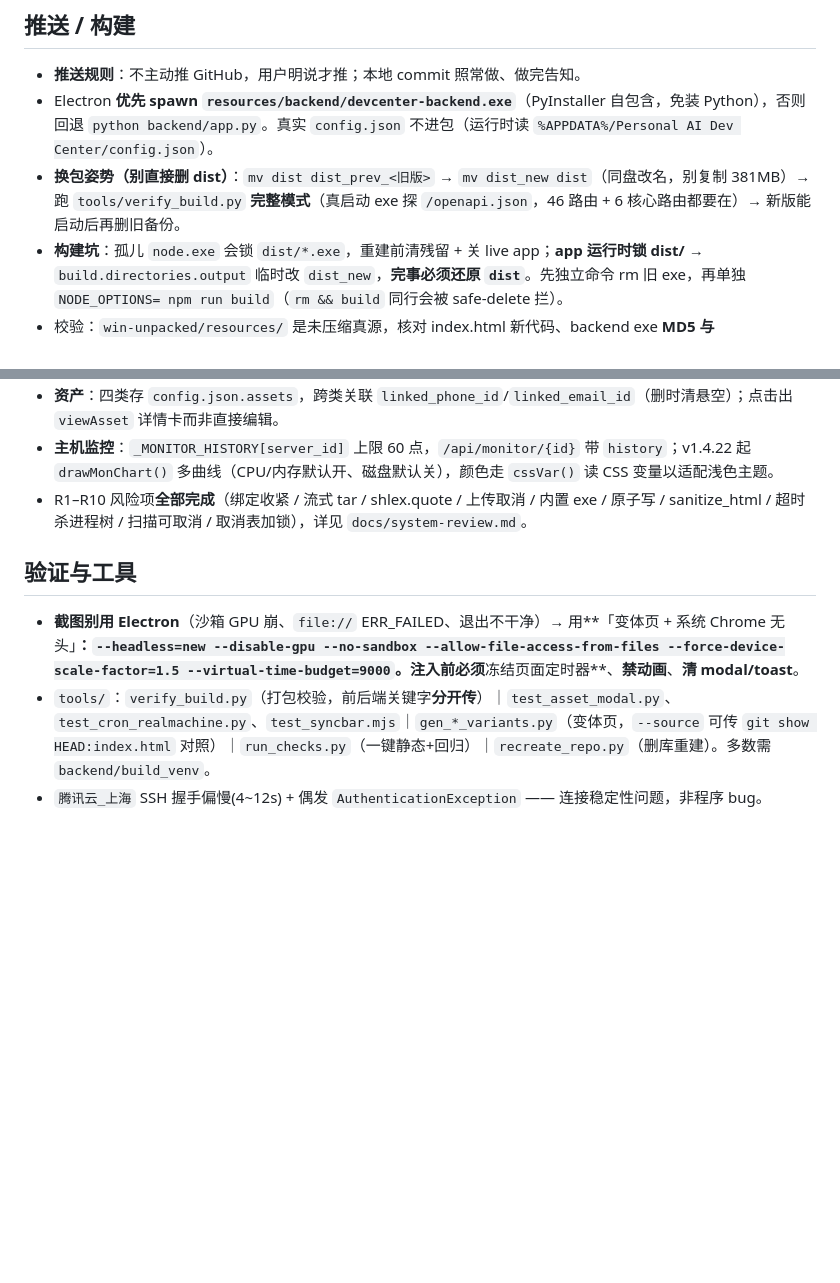
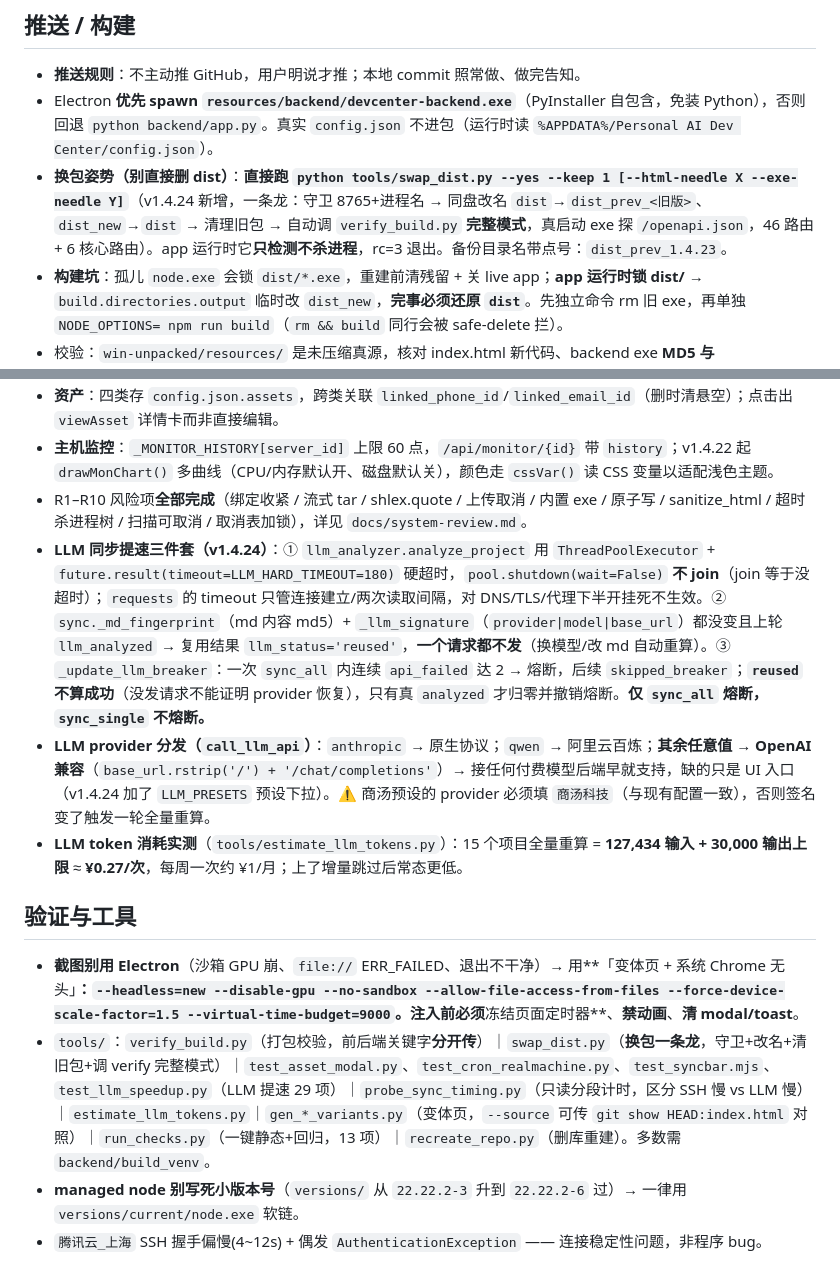
Before and after one commit to hk124cn/Personal-AI-Dev-Center, a Markdown page: .workbuddy/memory/MEMORY.md, 2 parts joined by grey strips. Rendered like a GitHub page; blank space fills up the shorter version.

```diff
--- a/.workbuddy/memory/MEMORY.md
+++ b/.workbuddy/memory/MEMORY.md
@@ -11,7 +11,7 @@
 ## 推送 / 构建
 - **推送规则**：不主动推 GitHub，用户明说才推；本地 commit 照常做、做完告知。
 - Electron **优先 spawn `resources/backend/devcenter-backend.exe`**（PyInstaller 自包含，免装 Python），否则回退 `python backend/app.py`。真实 `config.json` 不进包（运行时读 `%APPDATA%/Personal AI Dev Center/config.json`）。
-- **换包姿势（别直接删 dist）**：`mv dist dist_prev_<旧版>` → `mv dist_new dist`（同盘改名，别复制 381MB）→ 跑 `tools/verify_build.py` **完整模式**（真启动 exe 探 `/openapi.json`，46 路由 + 6 核心路由都要在）→ 新版能启动后再删旧备份。
+- **换包姿势（别直接删 dist）**：**直接跑 `python tools/swap_dist.py --yes --keep 1 [--html-needle X --exe-needle Y]`**（v1.4.24 新增，一条龙：守卫 8765+进程名 → 同盘改名 `dist`→`dist_prev_<旧版>`、`dist_new`→`dist` → 清理旧包 → 自动调 `verify_build.py` **完整模式**，真启动 exe 探 `/openapi.json`，46 路由 + 6 核心路由）。app 运行时它**只检测不杀进程**，rc=3 退出。备份目录名带点号：`dist_prev_1.4.23`。
 - **构建坑**：孤儿 `node.exe` 会锁 `dist/*.exe`，重建前清残留 + 关 live app；**app 运行时锁 dist/** → `build.directories.output` 临时改 `dist_new`，**完事必须还原 `dist`**。先独立命令 rm 旧 exe，再单独 `NODE_OPTIONS= npm run build`（`rm && build` 同行会被 safe-delete 拦）。
 - 校验：`win-unpacked/resources/` 是未压缩真源，核对 index.html 新代码、backend exe **MD5 与 `backend/dist/` 一致**、无真实 config.json / data 泄漏。
 - **本机 shell**：bash PATH 偶发整段丢失 → 一律**绝对路径**；构建命令**不接管道**；`wmic` 不存在。
@@ -35,8 +35,12 @@
 - **资产**：四类存 `config.json.assets`，跨类关联 `linked_phone_id`/`linked_email_id`（删时清悬空）；点击出 `viewAsset` 详情卡而非直接编辑。
 - **主机监控**：`_MONITOR_HISTORY[server_id]` 上限 60 点，`/api/monitor/{id}` 带 `history`；v1.4.22 起 `drawMonChart()` 多曲线（CPU/内存默认开、磁盘默认关），颜色走 `cssVar()` 读 CSS 变量以适配浅色主题。
 - R1–R10 风险项**全部完成**（绑定收紧 / 流式 tar / shlex.quote / 上传取消 / 内置 exe / 原子写 / sanitize_html / 超时杀进程树 / 扫描可取消 / 取消表加锁），详见 `docs/system-review.md`。
+- **LLM 同步提速三件套（v1.4.24）**：① `llm_analyzer.analyze_project` 用 `ThreadPoolExecutor` + `future.result(timeout=LLM_HARD_TIMEOUT=180)` 硬超时，`pool.shutdown(wait=False)` **不 join**（join 等于没超时）；`requests` 的 timeout 只管连接建立/两次读取间隔，对 DNS/TLS/代理下半开挂死不生效。② `sync._md_fingerprint`（md 内容 md5）+ `_llm_signature`（`provider|model|base_url`）都没变且上轮 `llm_analyzed` → 复用结果 `llm_status='reused'`，**一个请求都不发**（换模型/改 md 自动重算）。③ `_update_llm_breaker`：一次 `sync_all` 内连续 `api_failed` 达 2 → 熔断，后续 `skipped_breaker`；**`reused` 不算成功**（没发请求不能证明 provider 恢复），只有真 `analyzed` 才归零并撤销熔断。**仅 `sync_all` 熔断，`sync_single` 不熔断。**
+- **LLM provider 分发（`call_llm_api`）**：`anthropic` → 原生协议；`qwen` → 阿里云百炼；**其余任意值 → OpenAI 兼容**（`base_url.rstrip('/') + '/chat/completions'`）→ 接任何付费模型后端早就支持，缺的只是 UI 入口（v1.4.24 加了 `LLM_PRESETS` 预设下拉）。⚠️ 商汤预设的 provider 必须填 `商汤科技`（与现有配置一致），否则签名变了触发一轮全量重算。
+- **LLM token 消耗实测**（`tools/estimate_llm_tokens.py`）：15 个项目全量重算 = **127,434 输入 + 30,000 输出上限** ≈ **¥0.27/次**，每周一次约 ¥1/月；上了增量跳过后常态更低。
 
 ## 验证与工具
 - **截图别用 Electron**（沙箱 GPU 崩、`file://` ERR_FAILED、退出不干净）→ 用**「变体页 + 系统 Chrome 无头」**：`--headless=new --disable-gpu --no-sandbox --allow-file-access-from-files --force-device-scale-factor=1.5 --virtual-time-budget=9000`。注入前必须**冻结页面定时器**、**禁动画**、**清 modal/toast**。
-- `tools/`：`verify_build.py`（打包校验，前后端关键字**分开传**）｜`test_asset_modal.py`、`test_cron_realmachine.py`、`test_syncbar.mjs`｜`gen_*_variants.py`（变体页，`--source` 可传 `git show HEAD:index.html` 对照）｜`run_checks.py`（一键静态+回归）｜`recreate_repo.py`（删库重建）。多数需 `backend/build_venv`。
+- `tools/`：`verify_build.py`（打包校验，前后端关键字**分开传**）｜`swap_dist.py`（**换包一条龙**，守卫+改名+清旧包+调 verify 完整模式）｜`test_asset_modal.py`、`test_cron_realmachine.py`、`test_syncbar.mjs`、`test_llm_speedup.py`（LLM 提速 29 项）｜`probe_sync_timing.py`（只读分段计时，区分 SSH 慢 vs LLM 慢）｜`estimate_llm_tokens.py`｜`gen_*_variants.py`（变体页，`--source` 可传 `git show HEAD:index.html` 对照）｜`run_checks.py`（一键静态+回归，13 项）｜`recreate_repo.py`（删库重建）。多数需 `backend/build_venv`。
+- **managed node 别写死小版本号**（`versions/` 从 `22.22.2-3` 升到 `22.22.2-6` 过）→ 一律用 `versions/current/node.exe` 软链。
 - `腾讯云_上海` SSH 握手偏慢(4~12s) + 偶发 `AuthenticationException` —— 连接稳定性问题，非程序 bug。
```
Also changed, not shown: .workbuddy/memory/2026-10-07.md (+60 -2 lines).
